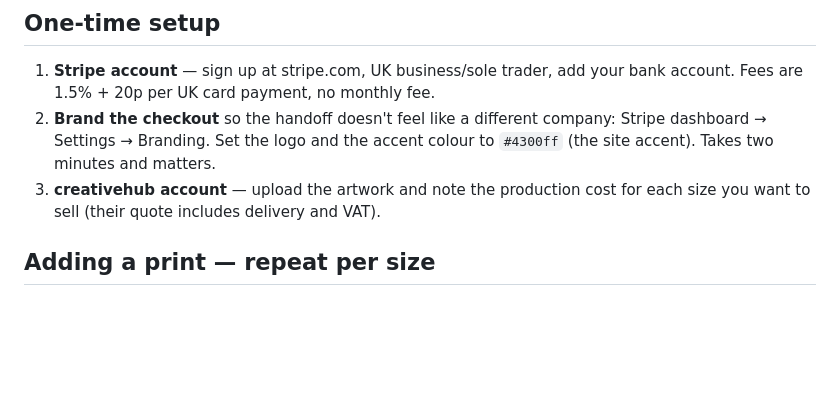
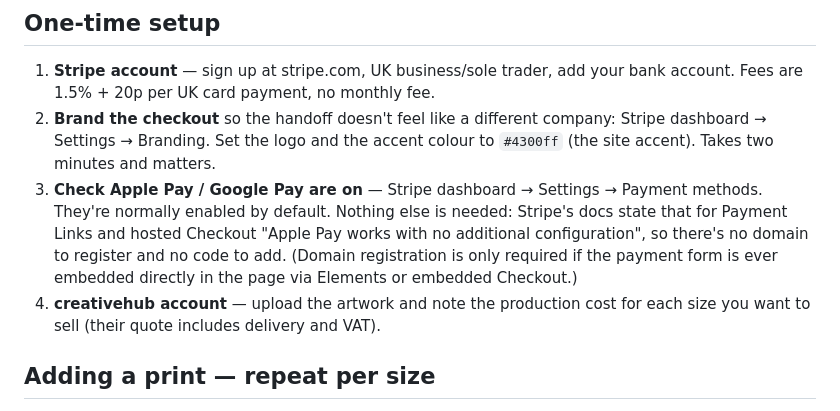
Before and after one commit to Matskva/matas-portfolio, a Markdown page: PRINTS.md, the part around the change. Rendered like a GitHub page; blank space fills up the shorter version.

Commit message:
Note Apple Pay needs no setup with Payment Links
Co-Authored-By: Claude Opus 5 <noreply@anthropic.com>

```diff
--- a/PRINTS.md
+++ b/PRINTS.md
@@ -16,7 +16,13 @@ production + delivery → the difference is your margin.
 2. **Brand the checkout** so the handoff doesn't feel like a different company:
    Stripe dashboard → Settings → Branding. Set the logo and the accent colour to
    `#4300ff` (the site accent). Takes two minutes and matters.
-3. **creativehub account** — upload the artwork and note the production cost for
+3. **Check Apple Pay / Google Pay are on** — Stripe dashboard → Settings →
+   Payment methods. They're normally enabled by default. Nothing else is needed:
+   Stripe's docs state that for Payment Links and hosted Checkout "Apple Pay
+   works with no additional configuration", so there's no domain to register and
+   no code to add. (Domain registration is only required if the payment form is
+   ever embedded directly in the page via Elements or embedded Checkout.)
+4. **creativehub account** — upload the artwork and note the production cost for
    each size you want to sell (their quote includes delivery and VAT).
 
 ## Adding a print — repeat per size
```
